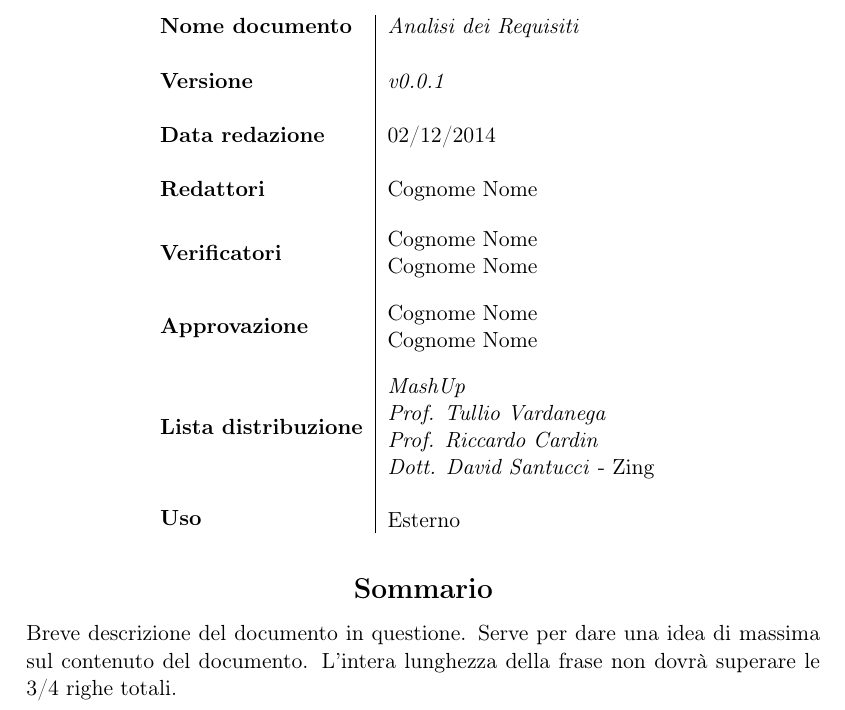
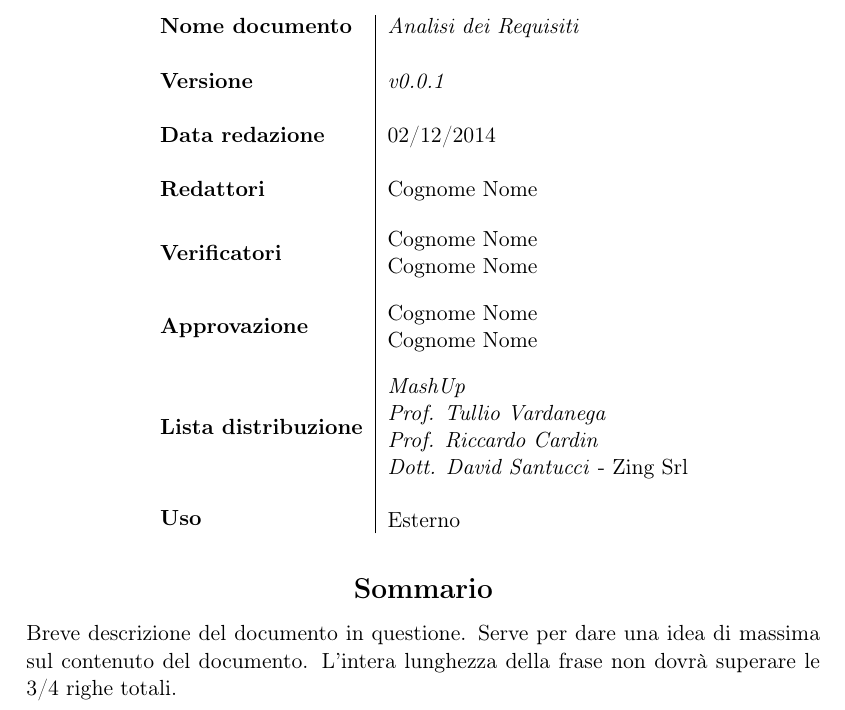
Before and after one commit to FIUP/Documentation-BDSM-App, a LaTeX document (documenti/template_document/nome_del_documento.tex, which reads documenti/template/source/commands.tex): part of page 1 of 4, cut so that both start at the same text. Compiled offline with pdfLaTeX.

```diff
--- a/documenti/template/source/commands.tex
+++ b/documenti/template/source/commands.tex
@@ -68,7 +68,7 @@
 \newcommand{\roleVerifier}{\emph{Verificatore}}
 
 % Referenti e commitenti (M = master, S = slave)
-\newcommand{\proposerName}{\emph{Dott. David Santucci} - Zing}
+\newcommand{\proposerName}{\emph{Dott. David Santucci} - Zing Srl}
 \newcommand{\commitNameM}{\emph{Prof. Tullio Vardanega}}
 \newcommand{\commitNameS}{\emph{Prof. Riccardo Cardin}}
 
@@ -100,3 +100,12 @@
 \newcommand{\glossarioDesc}{Al fine di evitare ogni ambiguità relativa al linguaggio usato nei documenti viene allegato il \docNameVersionGlo.\\
 Esso ha lo scopo di definire ed analizzare tutti i termini tecnici, di progetto e di ambiguità fornendo una ben precisa descrizione.\\
 Tutte le occorrenze presenti nei documenti verranno contrassegnate con una ``G'' in formato pedice.}
+
+% Descrizione dello scopo del prodtto
+\newcommand{\productScope}{Lo scopo del prodotto è di creare una nuova infrastruttura che permetta di interrogare Big Data recuperati dai social network, quali: Facebook, Twitter, Instagram.
+L'applicazione sarà composta da due parti:
+	\begin{itemize}
+		\item consultazione e interrogazione con interfaccia web per utente;
+		\item servizi web REST interrogabili.
+	\end{itemize}
+}
```
